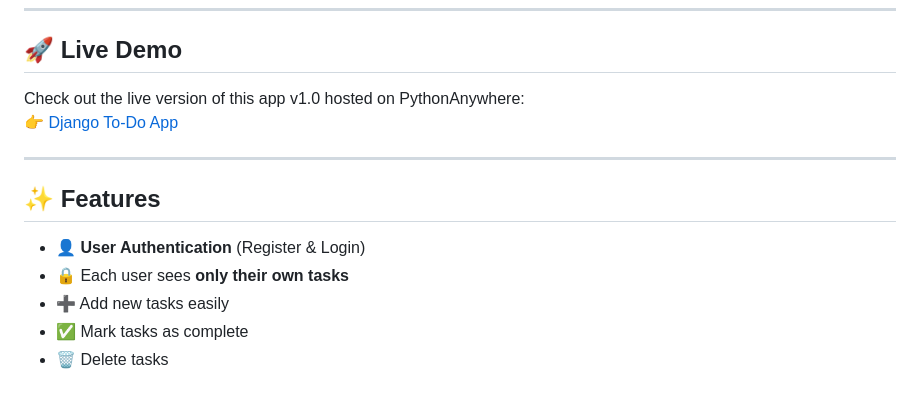
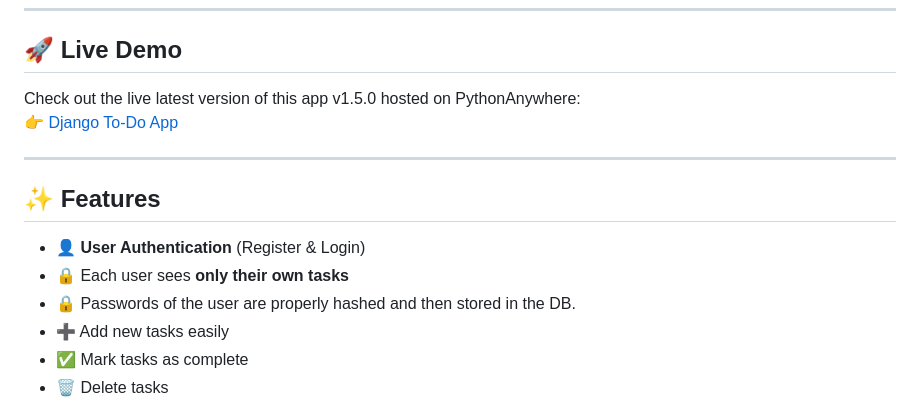
Before and after one commit to Sunilvishyt/Django-To-Do-App, a Markdown page: readme.md, the part around the change. Rendered like a GitHub page.

Commit message:
Added the link to test the latest live version of app in readme.md

```diff
--- a/readme.md
+++ b/readme.md
@@ -10,7 +10,7 @@ Now with **user authentication** — each user can register, log in, and manage
 ---
 ## 🚀 Live Demo
 
-Check out the live version of this app v1.0 hosted on PythonAnywhere:
+Check out the live latest version of this app v1.5.0 hosted on PythonAnywhere:
 👉 [Django To-Do App](https://hakku.pythonanywhere.com)
 
 ---
@@ -18,6 +18,7 @@ Check out the live version of this app v1.0 hosted on PythonAnywhere:
 
 - 👤 **User Authentication** (Register & Login)
 - 🔒 Each user sees **only their own tasks**
+- 🔒 Passwords of the user are properly hashed and then stored in the DB.
 - ➕ Add new tasks easily
 - ✅ Mark tasks as complete
 - 🗑️ Delete tasks
```
